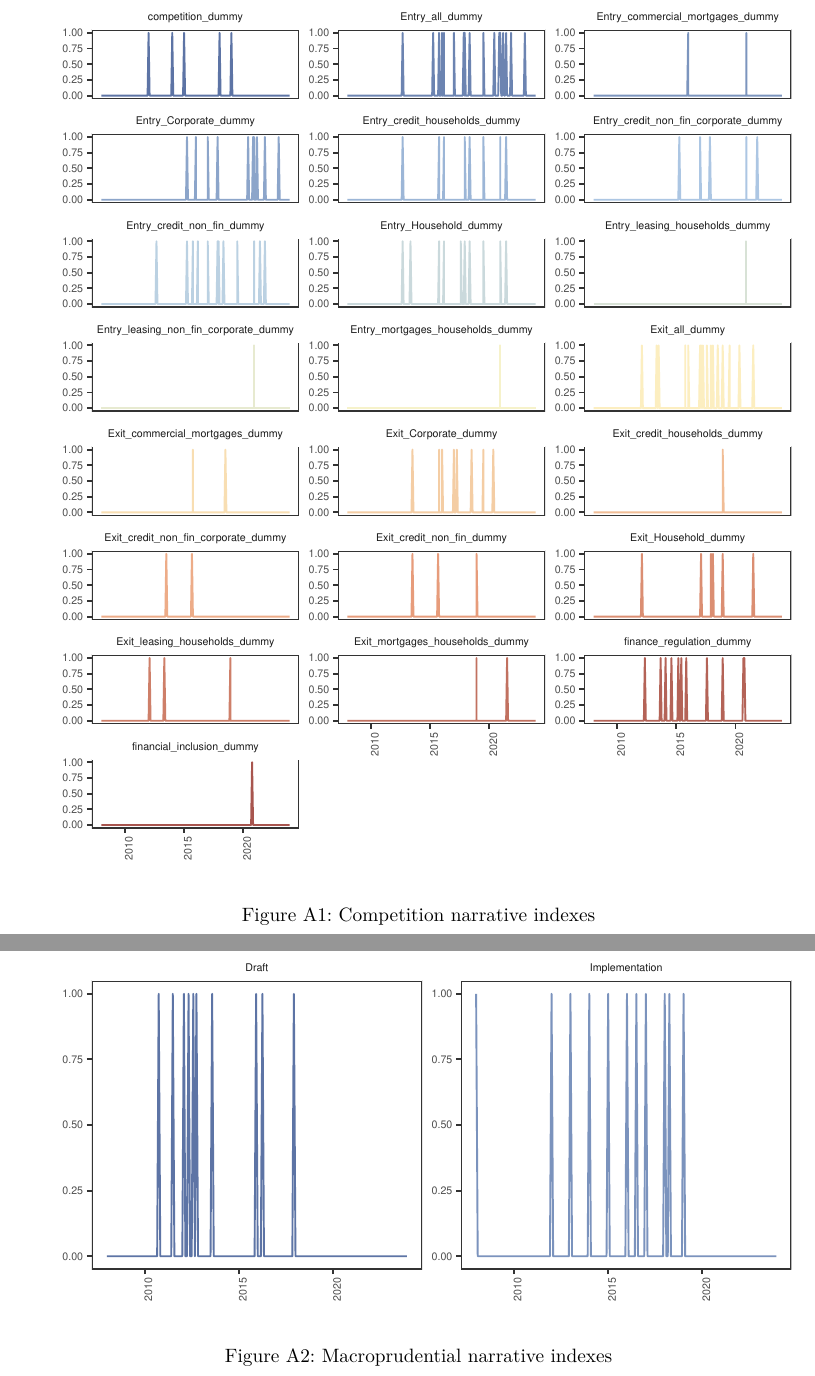
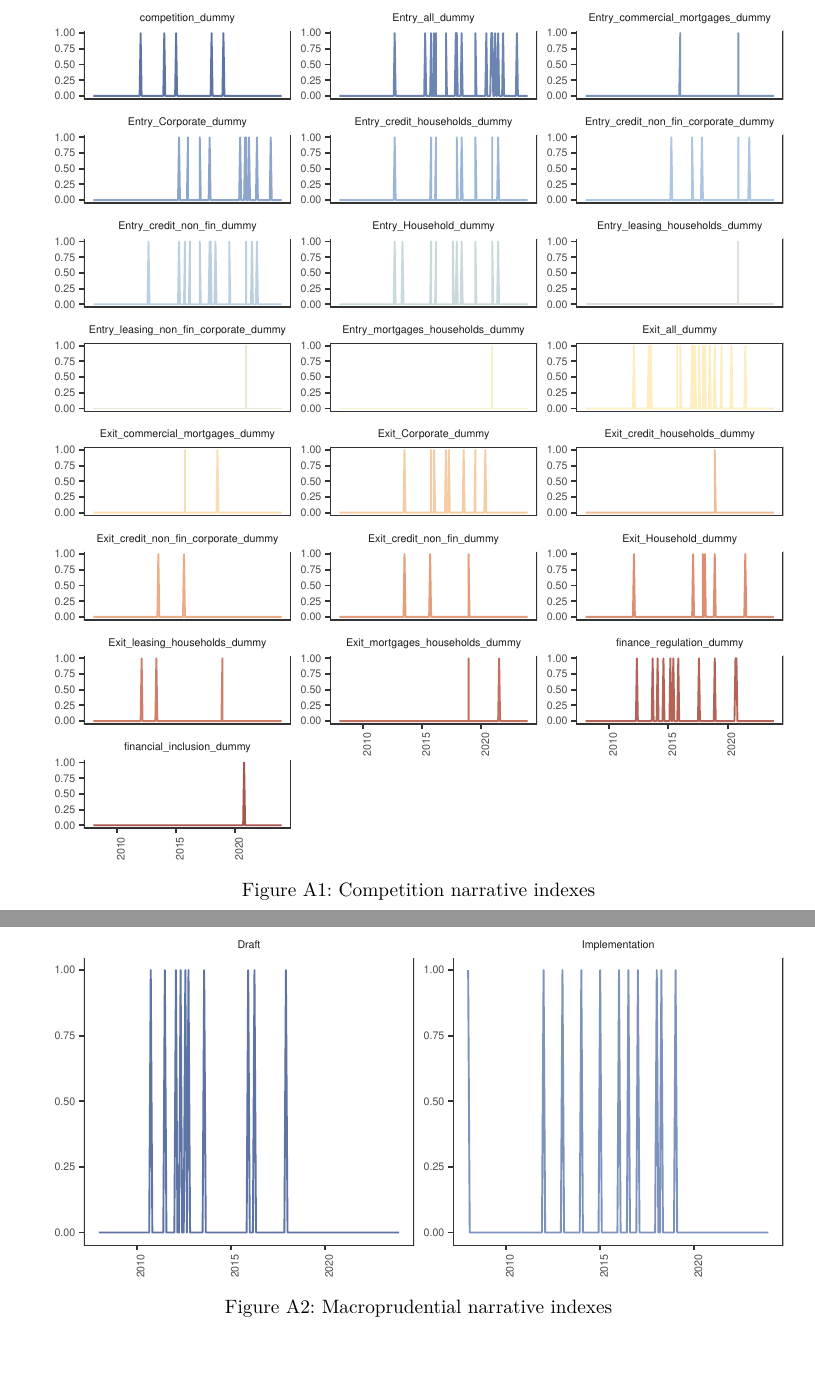
Before and after one commit to xolaniss/UP_Paper, a LaTeX paper (UP_paper.tex): two parts of pages 15 and 16 of 18, joined at a grey line, cut so that both start at the same text, the shorter picture padded with empty space. Compiled offline with XeLaTeX.

Commit message:
prelim results in pdf (again)

```diff
--- a/UP_paper.tex
+++ b/UP_paper.tex
@@ -1955,7 +1955,7 @@ The nine categories, therefore, are as follows:
 
 \begin{figure}[H]
 
-{\centering \includegraphics{UP_paper_files/figure-pdf/fig-comp_narrative_indexes-1.pdf}
+{\centering \includegraphics{UP_Paper_files/figure-pdf/fig-comp_narrative_indexes-1.pdf}
 
 }
 
@@ -1972,7 +1972,7 @@ indexes}
 
 \begin{figure}[H]
 
-{\centering \includegraphics{UP_paper_files/figure-pdf/fig-macro_narrative_indexes-1.pdf}
+{\centering \includegraphics{UP_Paper_files/figure-pdf/fig-macro_narrative_indexes-1.pdf}
 
 }
 
```
Also changed, not shown: UP_paper.pdf, UP_paper_files/figure-pdf/fig-bank_interest_rates-1.pdf, UP_paper_files/figure-pdf/fig-bank_lending-1.pdf, UP_paper_files/figure-pdf/fig-comp_narrative_indexes-1.pdf, UP_paper_files/figure-pdf/fig-macro_narrative_indexes-1.pdf, UP_paper.tex (6 more changed lines), 13 other files.
